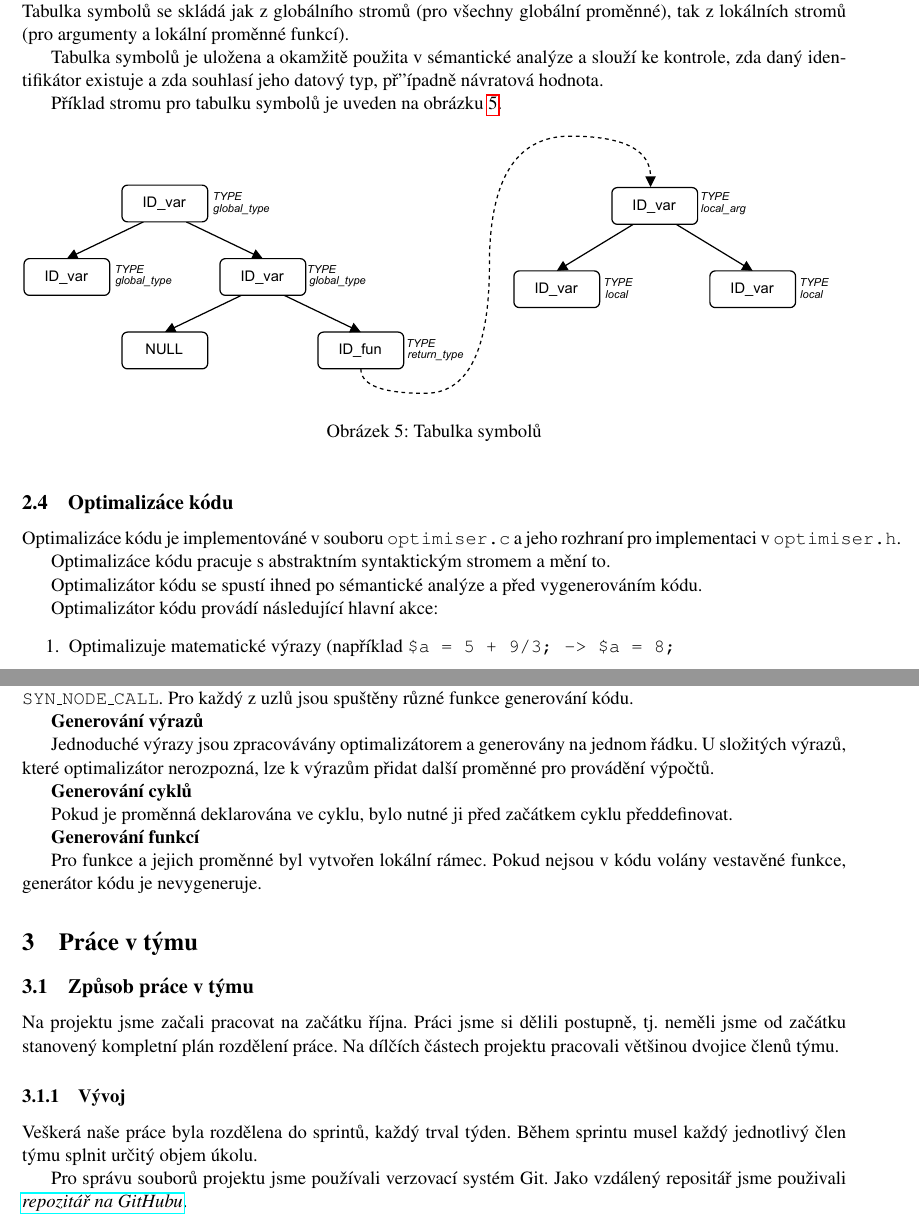
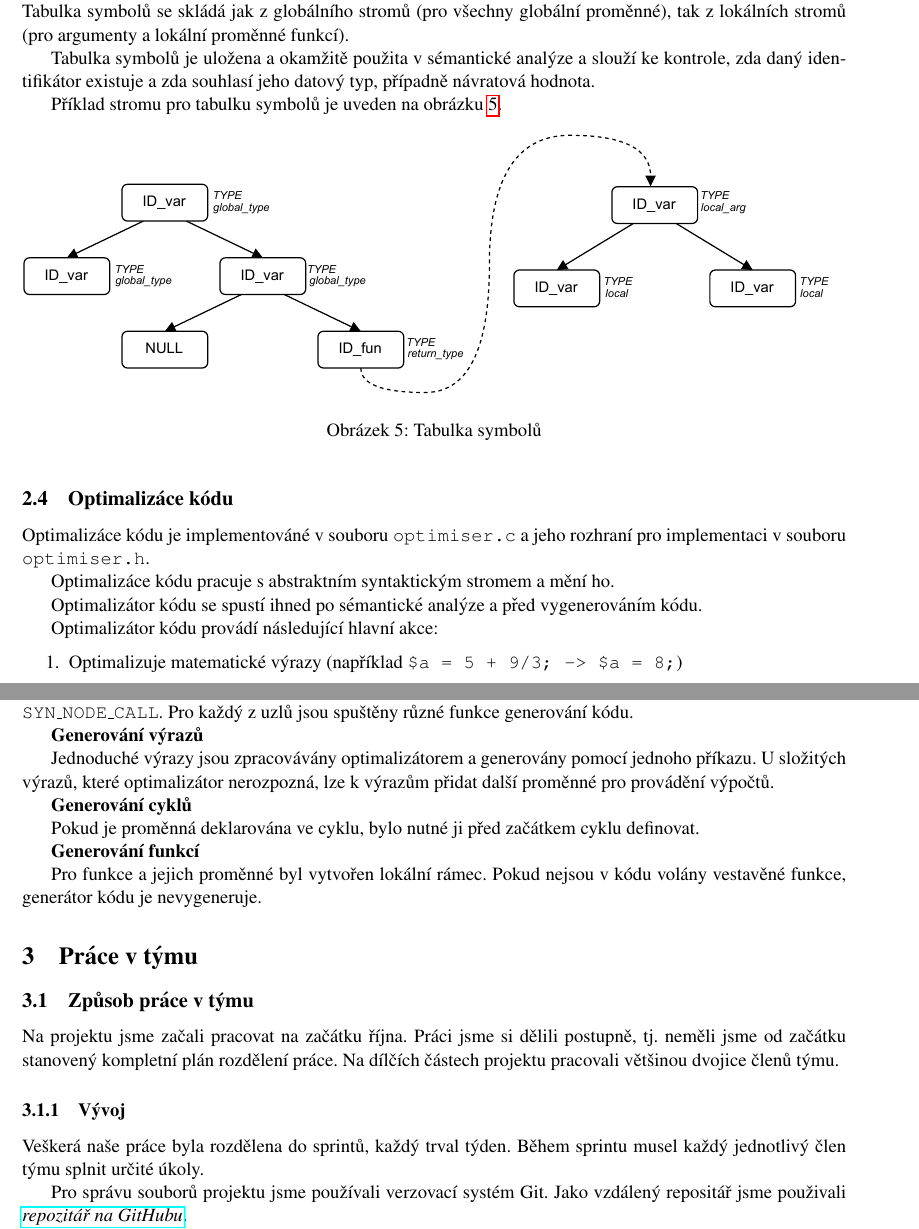
Before and after one commit to NickSettler/ifj_proj_2022, a LaTeX document (docs/documentation.tex): two parts of pages 5 and 6 of 12, joined at a grey line, cut so that both start at the same text. Compiled offline with pdfLaTeX; a missing bibliography style is replaced by a similar one.

Commit message:
(fix) fixes mistakes

```diff
--- a/docs/documentation.tex
+++ b/docs/documentation.tex
@@ -163,7 +163,7 @@
     Tabulka symbolů je binární vyhledávací strom, který obsahuje informace o všech identifikátorech kódu. Tabulka symbolů se skládá jak z globálního stromů (pro všechny globální proměnné), tak z lokálních stromů (pro argumenty a lokální proměnné funkcí).
 
 
-    Tabulka symbolů je uložena a okamžitě použita v sémantické analýze a~slouží ke kontrole, zda daný identifikátor existuje a~zda souhlasí jeho datový typ, př''ípadně návratová hodnota.
+    Tabulka symbolů je uložena a okamžitě použita v sémantické analýze a~slouží ke kontrole, zda daný identifikátor existuje a~zda souhlasí jeho datový typ, případně návratová hodnota.
 
 
 	Příklad stromu pro tabulku symbolů je uveden na obrázku~\ref{figure:sem_anal_example}.
@@ -176,15 +176,15 @@
 	\end{figure}
 
     \subsection{Optimalizáce kódu}
-    Optimalizáce kódu je implementováné v souboru \texttt{optimiser.c} a jeho rozhraní pro implementaci v \texttt{optimiser.h}.
+    Optimalizáce kódu je implementováné v souboru \texttt{optimiser.c} a jeho rozhraní pro implementaci v souboru \texttt{optimiser.h}.
 
-    Optimalizáce kódu pracuje s abstraktním syntaktickým stromem a mění to.
+    Optimalizáce kódu pracuje s abstraktním syntaktickým stromem a mění ho.
 
     Optimalizátor kódu se spustí ihned po sémantické analýze a před vygenerováním kódu.
 
     Optimalizátor kódu provádí následující hlavní akce:
     \begin{enumerate}
-        \item Optimalizuje matematické výrazy (například \texttt{\$a = 5 + 9/3; -> \$a = 8;}
+        \item Optimalizuje matematické výrazy (například \texttt{\$a = 5 + 9/3; -> \$a = 8;})
         \item Přiřazování a změna hodnoty proměnné během programu
         \item Optimalizuje nedosažitelné smyčky while a if
         \item Odstraňuje nepoužívané proměnné
@@ -204,20 +204,17 @@
 
     \textbf{Generování výrazů}
 
-    Jednoduché výrazy jsou zpracovávány optimalizátorem a generovány na jednom řádku.
+    Jednoduché výrazy jsou zpracovávány optimalizátorem a generovány pomocí jednoho příkazu.
     U složitých výrazů, které optimalizátor nerozpozná, lze k výrazům přidat další proměnné pro provádění výpočtů.
 
     \textbf{Generování cyklů}
 
-    Pokud je proměnná deklarována ve cyklu, bylo nutné ji před začátkem cyklu předdefinovat.
+    Pokud je proměnná deklarována ve cyklu, bylo nutné ji před začátkem cyklu definovat.
 
     \textbf{Generování funkcí}
 
     Pro funkce a jejich proměnné byl vytvořen lokální rámec.
      Pokud nejsou v kódu volány vestavěné funkce, generátor kódu je nevygeneruje.
-
-
-
 
 
     % Práce v týmu %
@@ -232,7 +229,7 @@
 	\subsubsection{Vývoj}
 
 	Veškerá naše práce byla rozdělena do sprintů, každý trval týden. Během sprintu musel každý jednotlivý člen týmu
-	splnit určitý objem úkolu.
+	splnit určité úkoly.
 
 	Pro správu souborů projektu jsme používali verzovací systém Git. Jako vzdálený repositář jsme použivali
 	\href{https://github.com/NickSettler/ifj_proj_2022}{\textit{repozitář na GitHubu}}.
```
Also changed, not shown: docs/dokumentation.pdf, docs/documentation.tex (8 more changed lines).
